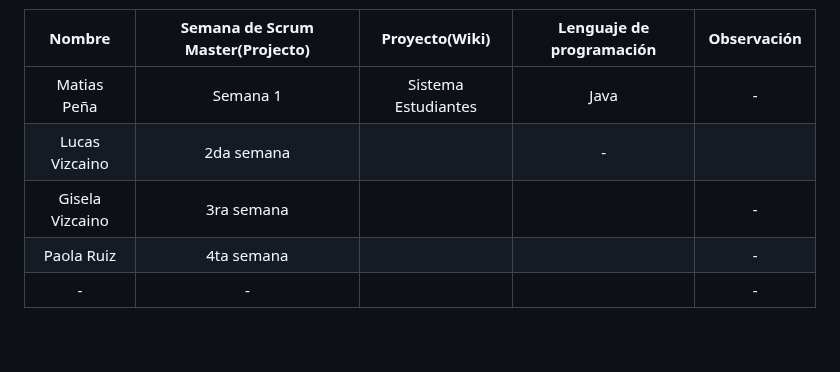
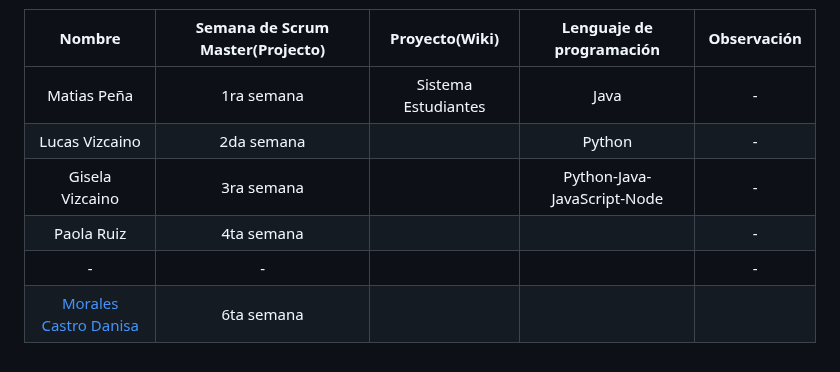
Before and after one commit to CodeSystem2022/Team-Fortran-Cuarto-Semestre-2023, a Markdown page: README.md, the part around the change. Drawn GitHub-style.

```diff
--- a/README.md
+++ b/README.md
@@ -74,8 +74,9 @@ Para los demas integrantes:
 
 | Nombre | Semana de Scrum Master(Projecto) | Proyecto(Wiki) | Lenguaje de programación | Observación |
 |:---:|:---:|:---:|:---:|:---:|
-| Matias Peña | Semana 1 | Sistema Estudiantes | Java | - |
-| Lucas Vizcaino | 2da semana |  |  -  |
-|   Gisela Vizcaino  |  3ra semana  |  |  |   -  |
+| Matias Peña | 1ra semana | Sistema Estudiantes | Java | - |
+| Lucas Vizcaino | 2da semana |  | Python |  -  |
+|   Gisela Vizcaino  |  3ra semana  |  | Python-Java-JavaScript-Node |   -  |
 |   Paola Ruiz |  4ta semana |  |  |   -  |
 |   -  |  -  |  |  |   -  |
+| [Morales Castro Danisa](https://github.com/danisa-morales) | 6ta semana |  |  |  |
```
